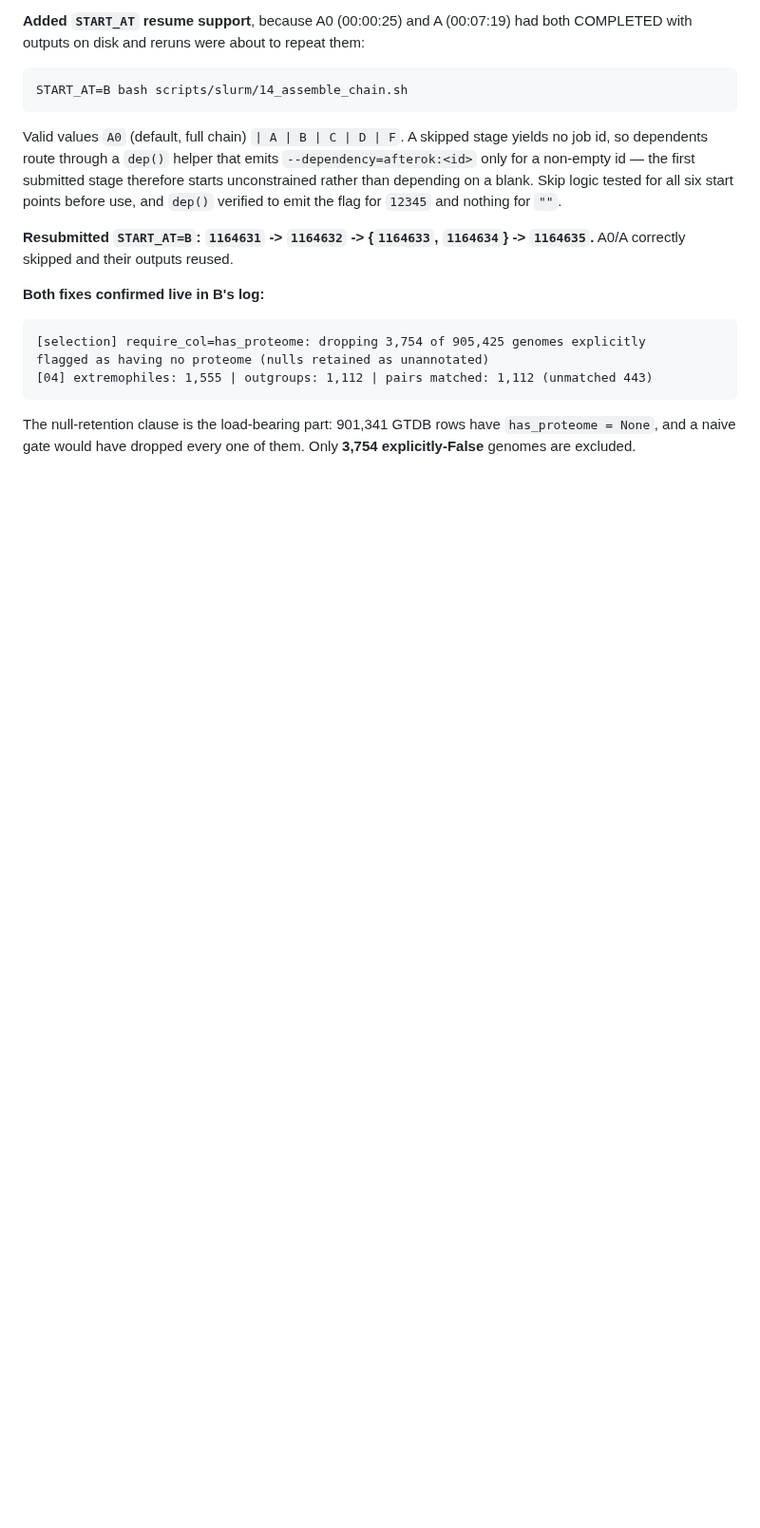
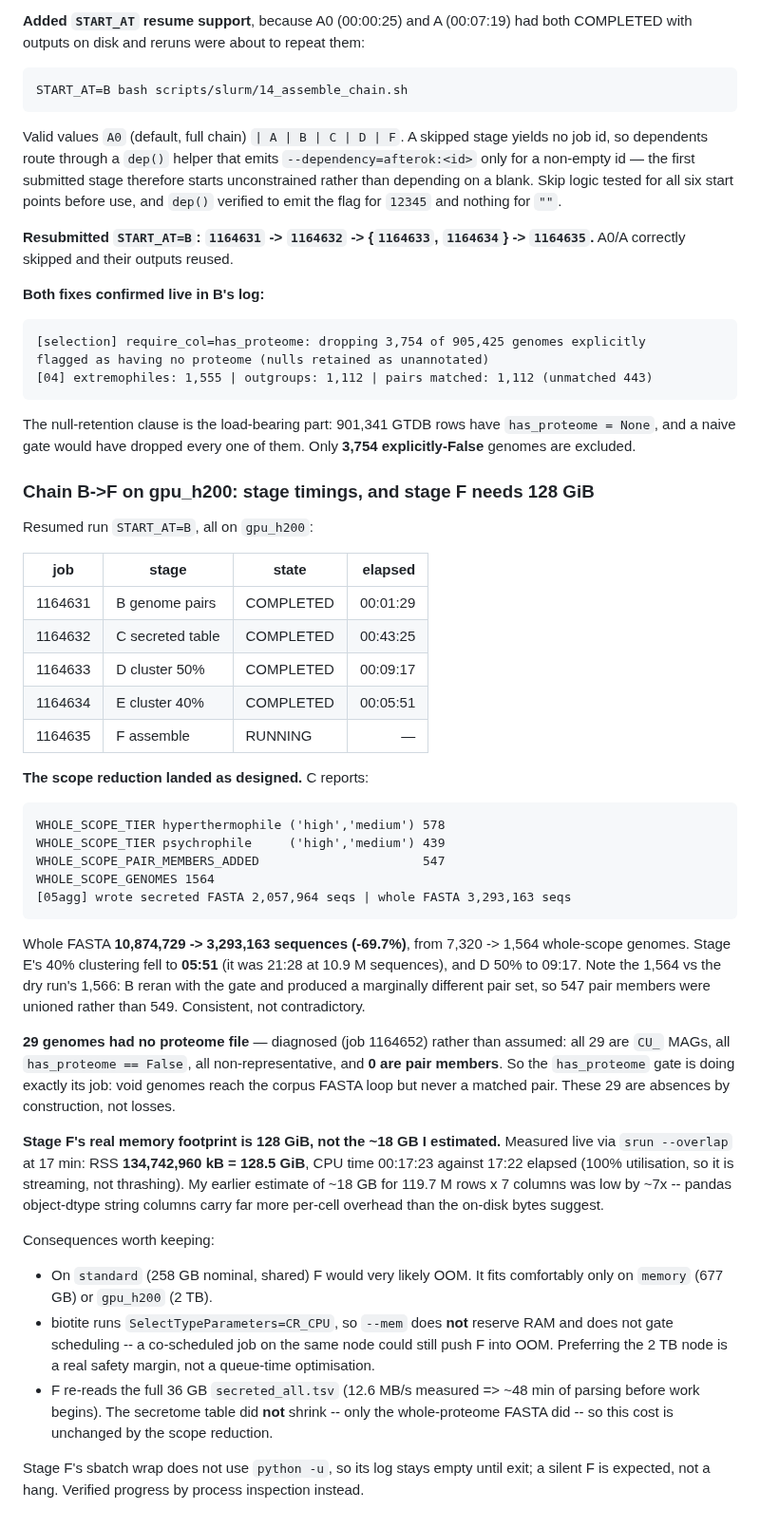
Before and after one commit to jayman1466/Extremophilic-Protein-Translator, a Markdown page: labnotebook.md, the part around the change. Shown at 95% size. Drawn GitHub-style; blank space fills up the shorter version.

Commit message:
docs(labnotebook): stage F needs 128 GiB, not the ~18 GB estimated
Chain B->F on gpu_h200: B 00:01:29, C 00:43:25, D 00:09:17, E 00:05:51, F running.

Scope reduction confirmed in production: whole FASTA 10,874,729 -> 3,293,163 seqs
(-69.7%) from 7,320 -> 1,564 whole-scope genomes; stage E 40% clustering fell 21:28 ->
05:51. (1,564 not 1,566: B reran with the gate, so 547 pair members were unioned rather
than 549.)

29 genomes had no proteome file -- diagnosed job 1164652: all CU_ MAGs, all
has_proteome False, all non-representative, and ZERO are pair members. Absences by
construction; the gate worked.

Stage F memory measured live via srun --overlap: RSS 134,742,960 kB = 128.5 GiB with
CPU time 17:23 / elapsed 17:22 (100% util). My ~18 GB estimate for 119.7M rows x 7 cols
was low by ~7x; pandas object-dtype strings dominate. F would likely OOM on standard
(258 GB) and fits only on memory (677 GB) or gpu_h200 (2 TB) -- and because biotite is
CR_CPU, --mem does not reserve RAM, so the 2 TB node is a real safety margin rather than
a scheduling preference.

Also noted: stage F's wrap lacks python -u, so a silent log is expected, not a hang.

````diff
--- a/labnotebook.md
+++ b/labnotebook.md
@@ -2541,3 +2541,58 @@ flagged as having no proteome (nulls retained as unannotated)
 The null-retention clause is the load-bearing part: 901,341 GTDB rows have
 `has_proteome = None`, and a naive gate would have dropped every one of them. Only
 **3,754 explicitly-False** genomes are excluded.
+
+### Chain B->F on gpu_h200: stage timings, and stage F needs 128 GiB
+
+Resumed run `START_AT=B`, all on `gpu_h200`:
+
+| job | stage | state | elapsed |
+|---|---|---|--:|
+| 1164631 | B genome pairs | COMPLETED | 00:01:29 |
+| 1164632 | C secreted table | COMPLETED | 00:43:25 |
+| 1164633 | D cluster 50% | COMPLETED | 00:09:17 |
+| 1164634 | E cluster 40% | COMPLETED | 00:05:51 |
+| 1164635 | F assemble | RUNNING | — |
+
+**The scope reduction landed as designed.** C reports:
+
+```
+WHOLE_SCOPE_TIER hyperthermophile ('high','medium') 578
+WHOLE_SCOPE_TIER psychrophile     ('high','medium') 439
+WHOLE_SCOPE_PAIR_MEMBERS_ADDED                      547
+WHOLE_SCOPE_GENOMES 1564
+[05agg] wrote secreted FASTA 2,057,964 seqs | whole FASTA 3,293,163 seqs
+```
+
+Whole FASTA **10,874,729 -> 3,293,163 sequences (-69.7%)**, from 7,320 -> 1,564
+whole-scope genomes. Stage E's 40% clustering fell to **05:51** (it was 21:28 at 10.9 M
+sequences), and D 50% to 09:17. Note the 1,564 vs the dry run's 1,566: B reran with the
+gate and produced a marginally different pair set, so 547 pair members were unioned
+rather than 549. Consistent, not contradictory.
+
+**29 genomes had no proteome file** — diagnosed (job 1164652) rather than assumed:
+all 29 are `CU_` MAGs, all `has_proteome == False`, all non-representative, and
+**0 are pair members**. So the `has_proteome` gate is doing exactly its job: void
+genomes reach the corpus FASTA loop but never a matched pair. These 29 are absences by
+construction, not losses.
+
+**Stage F's real memory footprint is 128 GiB, not the ~18 GB I estimated.** Measured
+live via `srun --overlap` at 17 min: RSS **134,742,960 kB = 128.5 GiB**, CPU time
+00:17:23 against 17:22 elapsed (100% utilisation, so it is streaming, not thrashing).
+My earlier estimate of ~18 GB for 119.7 M rows x 7 columns was low by ~7x -- pandas
+object-dtype string columns carry far more per-cell overhead than the on-disk bytes
+suggest.
+
+Consequences worth keeping:
+* On `standard` (258 GB nominal, shared) F would very likely OOM. It fits comfortably
+  only on `memory` (677 GB) or `gpu_h200` (2 TB).
+* biotite runs `SelectTypeParameters=CR_CPU`, so `--mem` does **not** reserve RAM and
+  does not gate scheduling -- a co-scheduled job on the same node could still push F
+  into OOM. Preferring the 2 TB node is a real safety margin, not a queue-time
+  optimisation.
+* F re-reads the full 36 GB `secreted_all.tsv` (12.6 MB/s measured => ~48 min of
+  parsing before work begins). The secretome table did **not** shrink -- only the
+  whole-proteome FASTA did -- so this cost is unchanged by the scope reduction.
+
+Stage F's sbatch wrap does not use `python -u`, so its log stays empty until exit; a
+silent F is expected, not a hang. Verified progress by process inspection instead.
````
